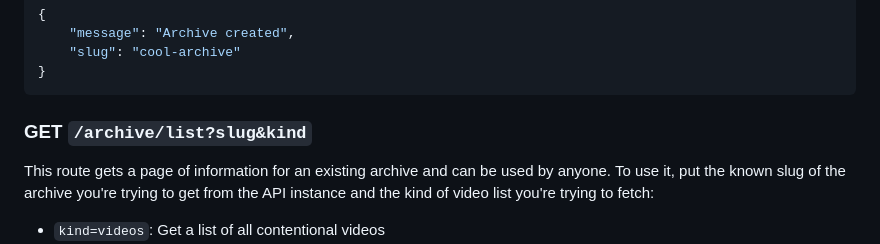
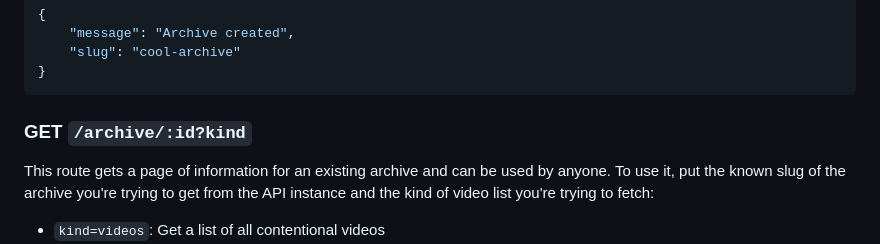
Before and after one commit to Owez/yark, a Markdown page: yark-api/README.md, the part around one of its changes. Rendered like a GitHub page.

````diff
--- a/yark-api/README.md
+++ b/yark-api/README.md
@@ -74,7 +74,7 @@ This route also requires a bearer token containing admin credentials. Once all o
 }
 ```
 
-### GET `/archive/list?slug&kind`
+### GET `/archive/:id?kind`
 
 This route gets a page of information for an existing archive and can be used by anyone. To use it, put the known slug of the archive you're trying to get from the API instance and the kind of video list you're trying to fetch:
 
````
Also changed, not shown: other parts of yark-api/README.md (+3 -3 lines).
